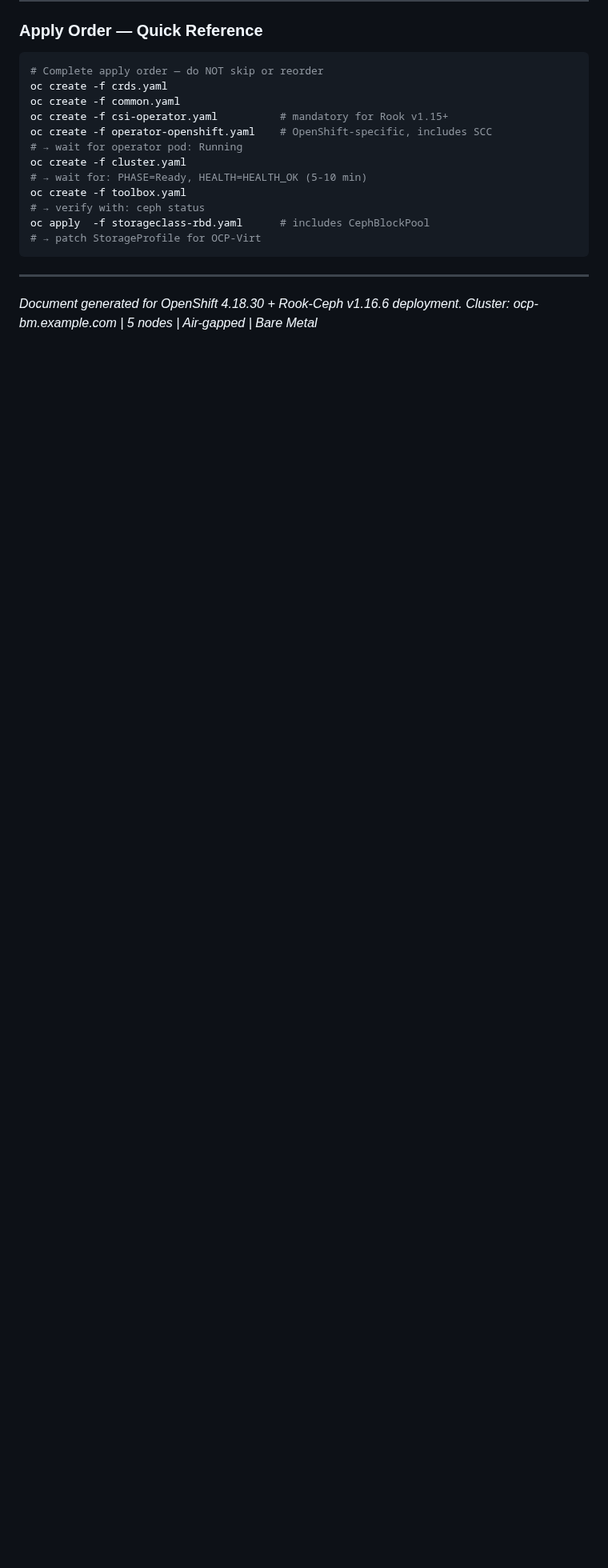
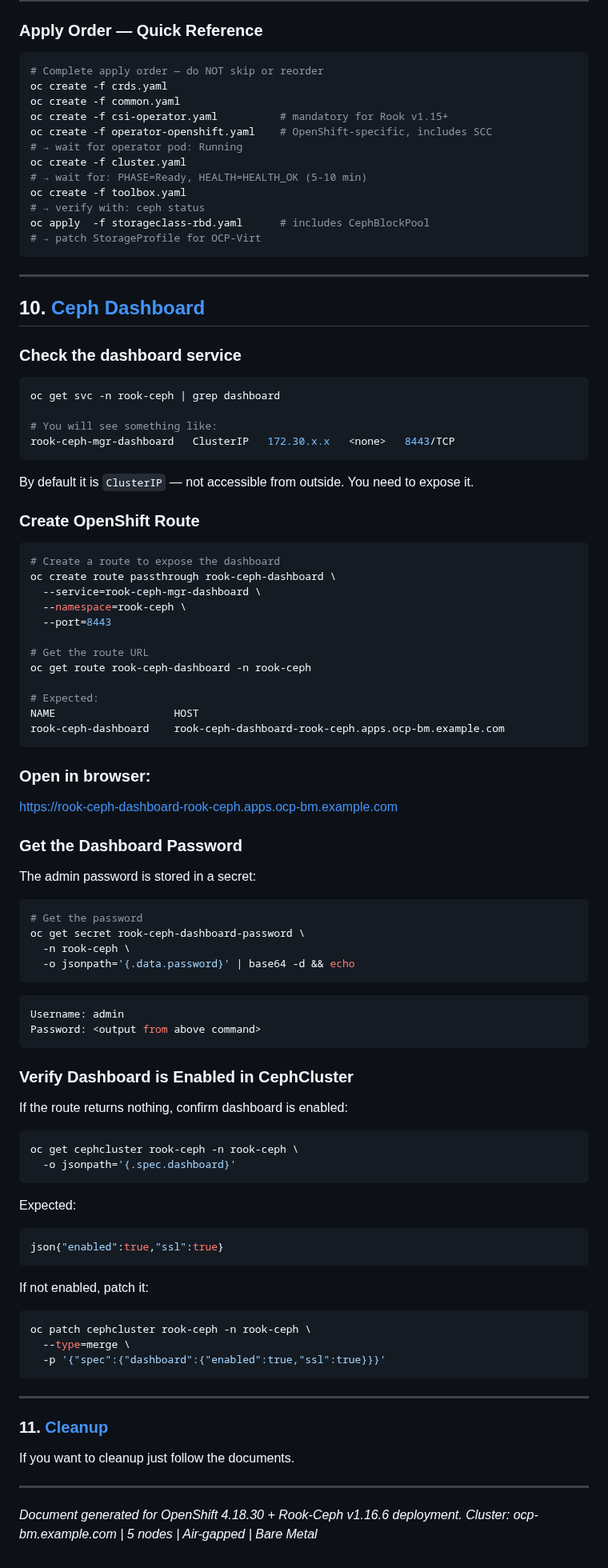
Before and after one commit to Saeed7596/DevOps, a Markdown page: Storage/Rook Ceph OpenShift.md, the part around one of its changes. Shown at 80% size. GitHub-like rendering; blank space fills up the shorter version.

````diff
--- a/Storage/Rook Ceph OpenShift.md
+++ b/Storage/Rook Ceph OpenShift.md
@@ -756,5 +766,70 @@ oc apply  -f storageclass-rbd.yaml      # includes CephBlockPool
 
 ---
 
+## 10. [Ceph Dashboard](https://rook.io/docs/rook/latest-release/Storage-Configuration/Monitoring/ceph-dashboard)
+
+### Check the dashboard service
+```bash
+oc get svc -n rook-ceph | grep dashboard
+
+# You will see something like:
+rook-ceph-mgr-dashboard   ClusterIP   172.30.x.x   <none>   8443/TCP
+```
+By default it is `ClusterIP` — not accessible from outside. You need to expose it.
+### Create OpenShift Route
+```bash
+# Create a route to expose the dashboard
+oc create route passthrough rook-ceph-dashboard \
+  --service=rook-ceph-mgr-dashboard \
+  --namespace=rook-ceph \
+  --port=8443
+
+# Get the route URL
+oc get route rook-ceph-dashboard -n rook-ceph
+
+# Expected:
+NAME                   HOST
+rook-ceph-dashboard    rook-ceph-dashboard-rook-ceph.apps.ocp-bm.example.com
+```
+### Open in browser:
+[https://rook-ceph-dashboard-rook-ceph.apps.ocp-bm.example.com](https://rook-ceph-dashboard-rook-ceph.apps.ocp-bm.example.com)
+
+### Get the Dashboard Password
+The admin password is stored in a secret:
+```bash
+# Get the password
+oc get secret rook-ceph-dashboard-password \
+  -n rook-ceph \
+  -o jsonpath='{.data.password}' | base64 -d && echo
+```
+```bash
+Username: admin
+Password: <output from above command>
+```
+
+### Verify Dashboard is Enabled in CephCluster
+If the route returns nothing, confirm dashboard is enabled:
+```bash
+oc get cephcluster rook-ceph -n rook-ceph \
+  -o jsonpath='{.spec.dashboard}'
+```
+Expected:
+```json
+json{"enabled":true,"ssl":true}
+```
+If not enabled, patch it:
+```bash
+oc patch cephcluster rook-ceph -n rook-ceph \
+  --type=merge \
+  -p '{"spec":{"dashboard":{"enabled":true,"ssl":true}}}'
+```
+
+---
+
+### 11. [Cleanup](https://rook.io/docs/rook/latest-release/Getting-Started/ceph-teardown/)
+If you want to cleanup just follow the documents.
+
+---
+
 *Document generated for OpenShift 4.18.30 + Rook-Ceph v1.16.6 deployment.*
 *Cluster: ocp-bm.example.com | 5 nodes | Air-gapped | Bare Metal*
````
Also changed, not shown: other parts of Storage/Rook Ceph OpenShift.md (+10 -0 lines).
